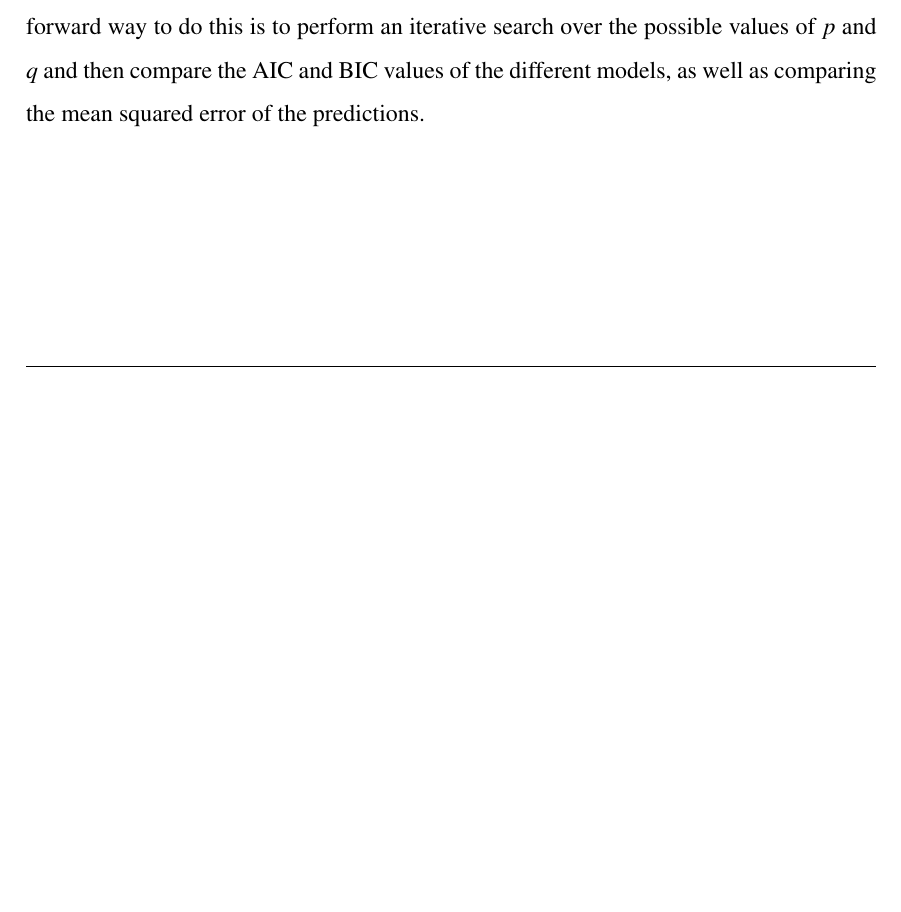
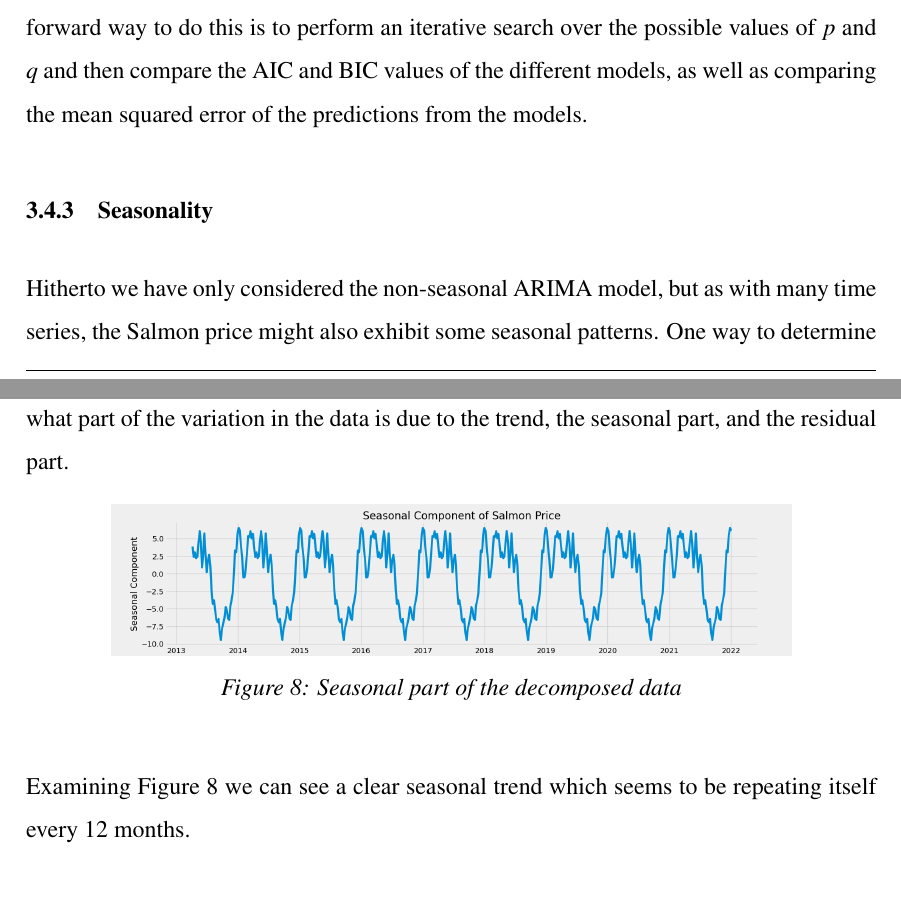
Before and after one commit to BachelorLaks/bachelor2023, a LaTeX document (main.tex, which reads Sections/Methodology.tex): part of page 22 of 26 before the commit and two parts of pages 22 and 23 of 26 after it, the two joined at a grey line, cut so that both start at the same text, the shorter picture padded with empty space. Compiled offline with pdfLaTeX.

Commit message:
Changes to ARIMA Methodology

```diff
--- a/Sections/Methodology.tex
+++ b/Sections/Methodology.tex
@@ -82,9 +82,17 @@ The most noticeable part of the ACF plot in Figure~\ref{fig:Orig_ACF_PACF} is th
 
 Examining the ACF plot in Figure~\ref{fig:Diff1_ACF_PACF} we can see that the autocorrelation now has a much more rapid decline compared to the original data. The PACF plot exhibits some of the same characteristics as the original data, but with a much sharper decline for the first lag. Nevertheless, as the first lag of both the ACF and PACF plot is positive and significant outside the 95\% confidence interval, there should be at least one AR term. At the same time, there is also some negative lags in both the ACF and PACF plots which may indicate that there should be an MA term, but according to \textcite{nau_2019}, we should be careful mixing AR and MA terms in ARIMA models, as they may cancel each other out. The best model will, in most cases, consist solely of either AR or MA terms.
 
-As the interpretation of visual plots and clues from these can be a bit subjective, we should employ some objective test to determine the optimal number of $p$ and $q$. The most straight forward way to do this is to perform an iterative search over the possible values of $p$ and $q$ and then compare the AIC and BIC values of the different models, as well as comparing the mean squared error of the predictions.
+As the interpretation of visual plots and clues from these can be a bit subjective, we should employ some objective test to determine the optimal number of $p$ and $q$. The most straight forward way to do this is to perform an iterative search over the possible values of $p$ and $q$ and then compare the AIC and BIC values of the different models, as well as comparing the mean squared error of the predictions from the models.
 
 \subsubsection{Seasonality}
+Hitherto we have only considered the non-seasonal ARIMA model, but as with many time series, the Salmon price might also exhibit some seasonal patterns. One way to determine this is to look at the seasonal part of the decomposed data. The decomposed data shows us what part of the variation in the data is due to the trend, the seasonal part, and the residual part.
+\begin{figure}[H]
+    \centering
+    \includegraphics[width=0.8\textwidth]{data/Figures/ARIMA/SeasonalDecompose.png}
+    \caption[Seasonal part of the decomposed data]{Seasonal part of the decomposed data}\label{fig:SeasonalDecompose}
+\end{figure}
+
+Examining Figure~\ref{fig:SeasonalDecompose} we can see a clear seasonal trend which seems to be repeating itself every 12 months.
 
 \subsubsection{Exogenous Variables}
 \subsection{LSTM --- Tensorflow}
```
Also changed, not shown: data/Figures/ARIMA/SeasonalDecompose.png, 1 other file.
